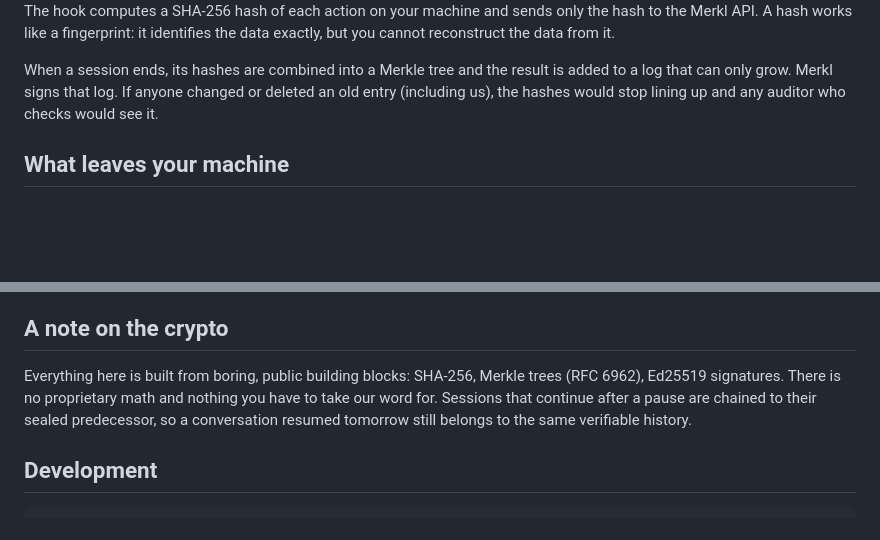
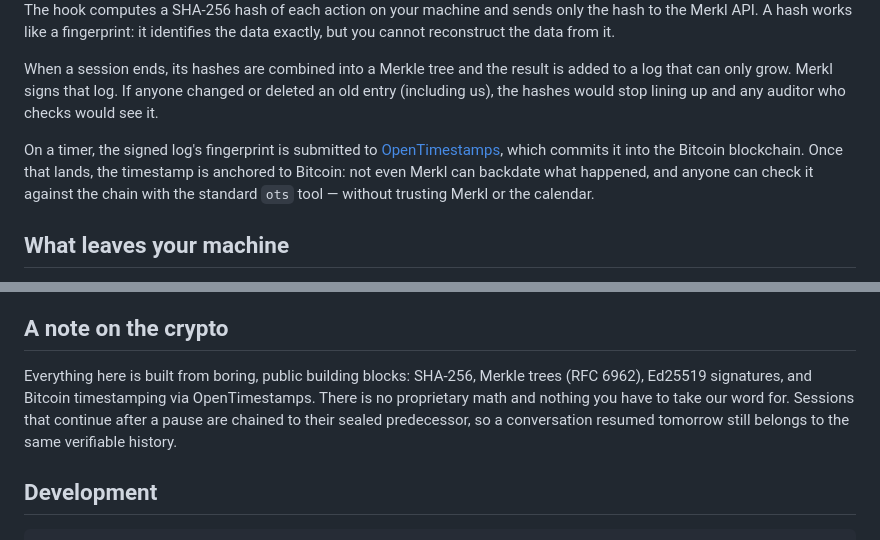
Before and after one commit to ramcav/merkl-sdk, a Markdown page: README.md, 2 parts joined by grey strips. GitHub-like rendering; blank space fills up the shorter version.

```diff
--- a/README.md
+++ b/README.md
@@ -21,6 +21,8 @@ That's it. From now on every session records what the agent did, what you asked
 The hook computes a SHA-256 hash of each action on your machine and sends only the hash to the Merkl API. A hash works like a fingerprint: it identifies the data exactly, but you cannot reconstruct the data from it.
 
 When a session ends, its hashes are combined into a Merkle tree and the result is added to a log that can only grow. Merkl signs that log. If anyone changed or deleted an old entry (including us), the hashes would stop lining up and any auditor who checks would see it.
+
+On a timer, the signed log's fingerprint is submitted to [OpenTimestamps](https://opentimestamps.org), which commits it into the Bitcoin blockchain. Once that lands, the timestamp is anchored to Bitcoin: not even Merkl can backdate what happened, and anyone can check it against the chain with the standard `ots` tool — without trusting Merkl or the calendar.
 
 ## What leaves your machine
 
@@ -72,7 +74,7 @@ Adapters for LangChain, OpenAI, CrewAI and Google ADK live in `merkl.integration
 
 ## A note on the crypto
 
-Everything here is built from boring, public building blocks: SHA-256, Merkle trees (RFC 6962), Ed25519 signatures. There is no proprietary math and nothing you have to take our word for. Sessions that continue after a pause are chained to their sealed predecessor, so a conversation resumed tomorrow still belongs to the same verifiable history.
+Everything here is built from boring, public building blocks: SHA-256, Merkle trees (RFC 6962), Ed25519 signatures, and Bitcoin timestamping via OpenTimestamps. There is no proprietary math and nothing you have to take our word for. Sessions that continue after a pause are chained to their sealed predecessor, so a conversation resumed tomorrow still belongs to the same verifiable history.
 
 ## Development
 
```
